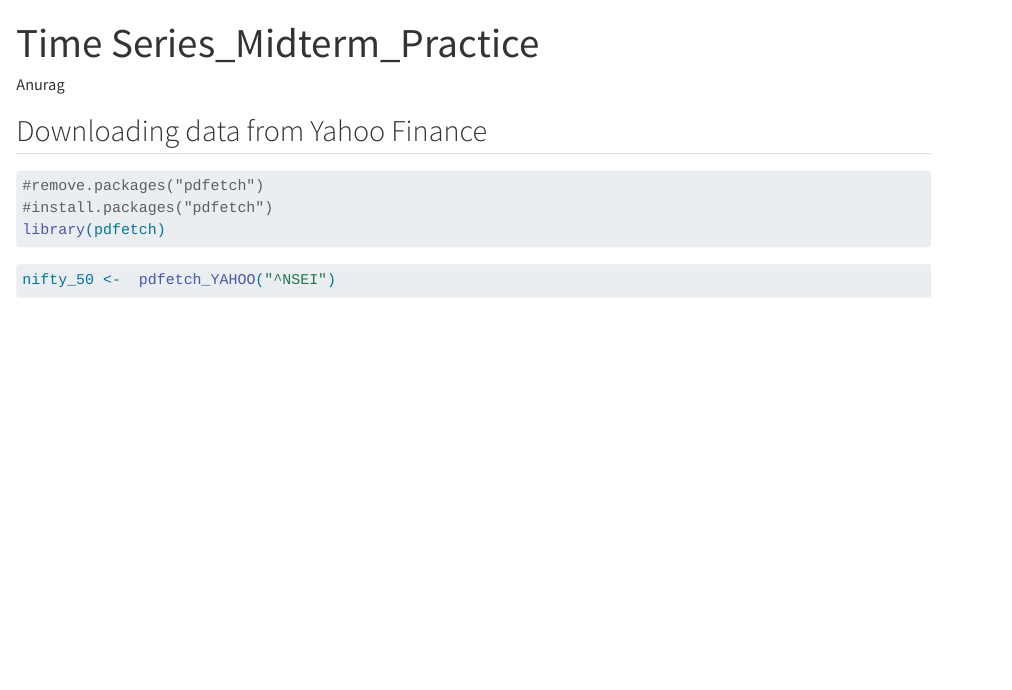
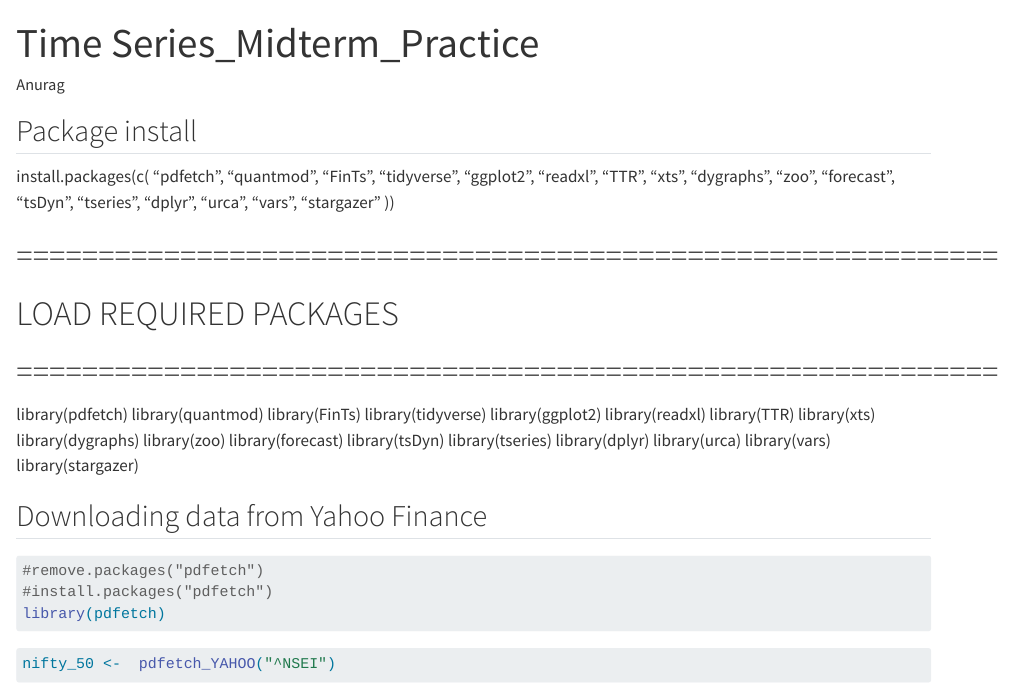
Before and after one commit to AnalystAnurag/Dummy, a Quarto document (TSA Practice.qmd): the page in a window 1100 px wide, from its top. Rendered offline with R 4.5, knitr and Pandoc in place of Quarto, with nearby package versions; some code elsewhere in the file could not run offline.

```diff
--- a/TSA Practice.qmd
+++ b/TSA Practice.qmd
@@ -4,6 +4,50 @@
 format: html
 editor: visual
 ---
+
+## Package install
+
+install.packages(c(
+  "pdfetch",
+  "quantmod",
+  "FinTs",
+  "tidyverse",
+  "ggplot2",
+  "readxl",
+  "TTR",
+  "xts",
+  "dygraphs",
+  "zoo",
+  "forecast",
+  "tsDyn",
+  "tseries",
+  "dplyr",
+  "urca",
+  "vars",
+  "stargazer"
+))
+
+# ============================================================
+# LOAD REQUIRED PACKAGES
+# ============================================================
+
+library(pdfetch)
+library(quantmod)
+library(FinTs)
+library(tidyverse)
+library(ggplot2)
+library(readxl)
+library(TTR)
+library(xts)
+library(dygraphs)
+library(zoo)
+library(forecast)
+library(tsDyn)
+library(tseries)
+library(dplyr)
+library(urca)
+library(vars)
+library(stargazer)
 
 ## Downloading data from Yahoo Finance
 
```
